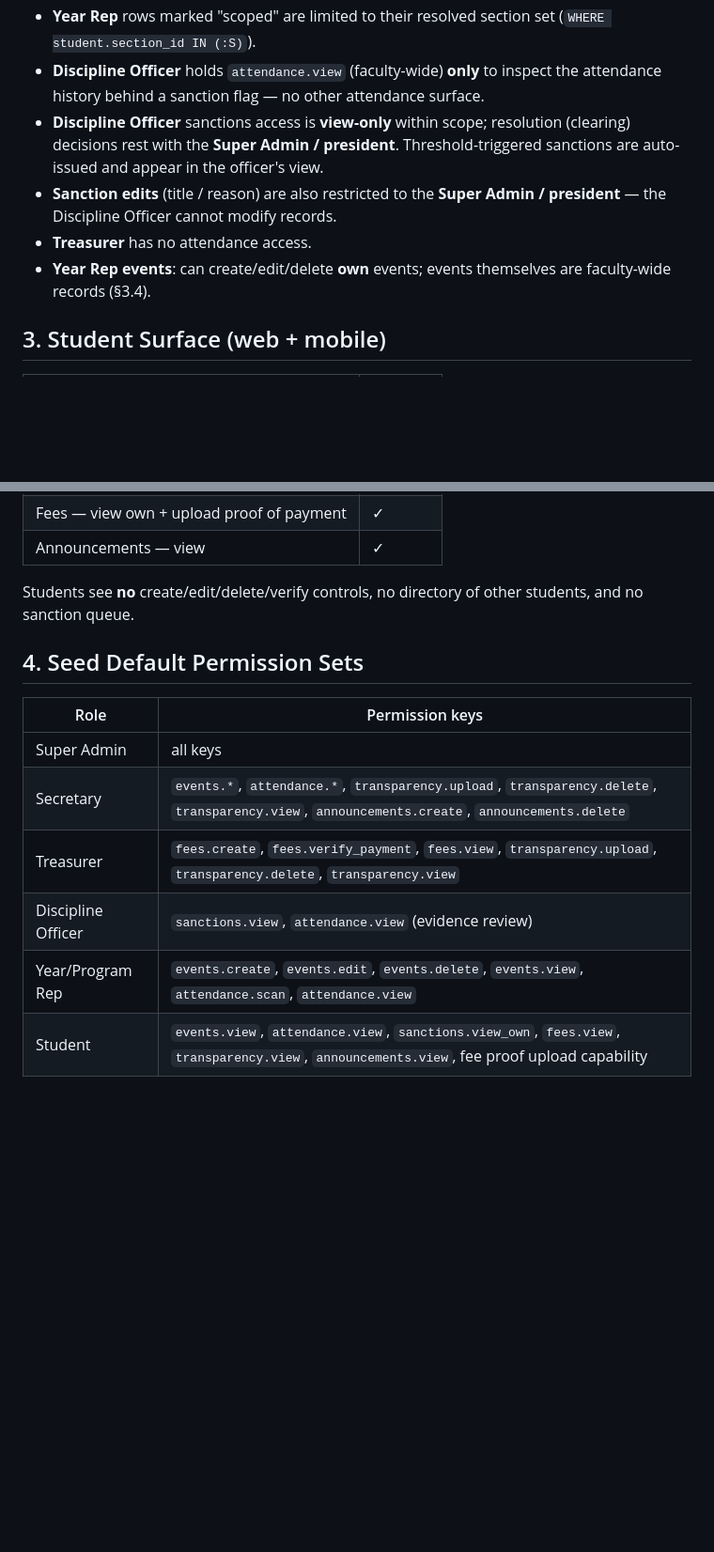
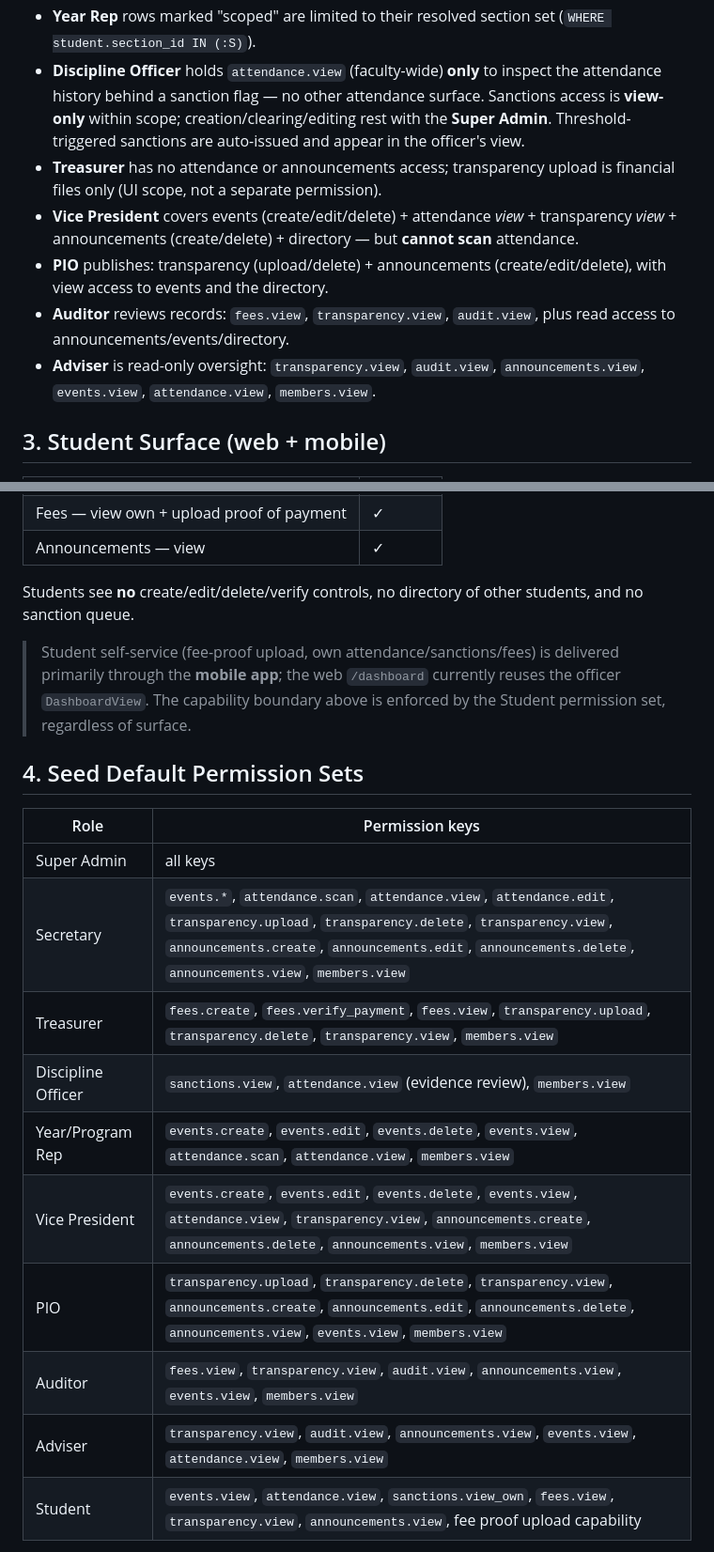
Before and after one commit to Reogieakero/witrak, a Markdown page: ROLES-AND-MODULES.md, 2 parts joined by grey strips. Shown at 94% size. Drawn GitHub-style; blank space fills up the shorter version.

```diff
--- a/ROLES-AND-MODULES.md
+++ b/ROLES-AND-MODULES.md
@@ -54,9 +68,10 @@
 - **Year Rep** rows marked "scoped" are limited to their resolved section set (`WHERE student.section_id IN (:S)`).
-- **Discipline Officer** holds `attendance.view` (faculty-wide) **only** to inspect the attendance history behind a sanction flag — no other attendance surface.
-- **Discipline Officer** sanctions access is **view-only** within scope; resolution (clearing) decisions rest with the **Super Admin / president**. Threshold-triggered sanctions are auto-issued and appear in the officer's view.
-- **Sanction edits** (title / reason) are also restricted to the **Super Admin / president** — the Discipline Officer cannot modify records.
-- **Treasurer** has no attendance access.
-- **Year Rep events**: can create/edit/delete **own** events; events themselves are faculty-wide records (§3.4).
+- **Discipline Officer** holds `attendance.view` (faculty-wide) **only** to inspect the attendance history behind a sanction flag — no other attendance surface. Sanctions access is **view-only** within scope; creation/clearing/editing rest with the **Super Admin**. Threshold-triggered sanctions are auto-issued and appear in the officer's view.
+- **Treasurer** has no attendance or announcements access; transparency upload is financial files only (UI scope, not a separate permission).
+- **Vice President** covers events (create/edit/delete) + attendance *view* + transparency *view* + announcements (create/delete) + directory — but **cannot scan** attendance.
+- **PIO** publishes: transparency (upload/delete) + announcements (create/edit/delete), with view access to events and the directory.
+- **Auditor** reviews records: `fees.view`, `transparency.view`, `audit.view`, plus read access to announcements/events/directory.
+- **Adviser** is read-only oversight: `transparency.view`, `audit.view`, `announcements.view`, `events.view`, `attendance.view`, `members.view`.
 
 ## 3. Student Surface (web + mobile)
 
@@ -72,15 +87,21 @@
 
 Students see **no** create/edit/delete/verify controls, no directory of other students, and no sanction queue.
 
+> Student self-service (fee-proof upload, own attendance/sanctions/fees) is delivered primarily through the **mobile app**; the web `/dashboard` currently reuses the officer `DashboardView`. The capability boundary above is enforced by the Student permission set, regardless of surface.
+
 ## 4. Seed Default Permission Sets
 
 | Role | Permission keys |
 |---|---|
 | Super Admin | all keys |
-| Secretary | `events.*`, `attendance.*`, `transparency.upload`, `transparency.delete`, `transparency.view`, `announcements.create`, `announcements.delete` |
-| Treasurer | `fees.create`, `fees.verify_payment`, `fees.view`, `transparency.upload`, `transparency.delete`, `transparency.view` |
-| Discipline Officer | `sanctions.view`, `attendance.view` (evidence review) |
-| Year/Program Rep | `events.create`, `events.edit`, `events.delete`, `events.view`, `attendance.scan`, `attendance.view` |
+| Secretary | `events.*`, `attendance.scan`, `attendance.view`, `attendance.edit`, `transparency.upload`, `transparency.delete`, `transparency.view`, `announcements.create`, `announcements.edit`, `announcements.delete`, `announcements.view`, `members.view` |
+| Treasurer | `fees.create`, `fees.verify_payment`, `fees.view`, `transparency.upload`, `transparency.delete`, `transparency.view`, `members.view` |
+| Discipline Officer | `sanctions.view`, `attendance.view` (evidence review), `members.view` |
+| Year/Program Rep | `events.create`, `events.edit`, `events.delete`, `events.view`, `attendance.scan`, `attendance.view`, `members.view` |
+| Vice President | `events.create`, `events.edit`, `events.delete`, `events.view`, `attendance.view`, `transparency.view`, `announcements.create`, `announcements.delete`, `announcements.view`, `members.view` |
+| PIO | `transparency.upload`, `transparency.delete`, `transparency.view`, `announcements.create`, `announcements.edit`, `announcements.delete`, `announcements.view`, `events.view`, `members.view` |
+| Auditor | `fees.view`, `transparency.view`, `audit.view`, `announcements.view`, `events.view`, `members.view` |
+| Adviser | `transparency.view`, `audit.view`, `announcements.view`, `events.view`, `attendance.view`, `members.view` |
 | Student | `events.view`, `attendance.view`, `sanctions.view_own`, `fees.view`, `transparency.view`, `announcements.view`, fee proof upload capability |
 
 > These are seed rows, tunable per election cycle without a code change — the app
```
Also changed, not shown: other parts of ROLES-AND-MODULES.md (+36 -22 lines).
